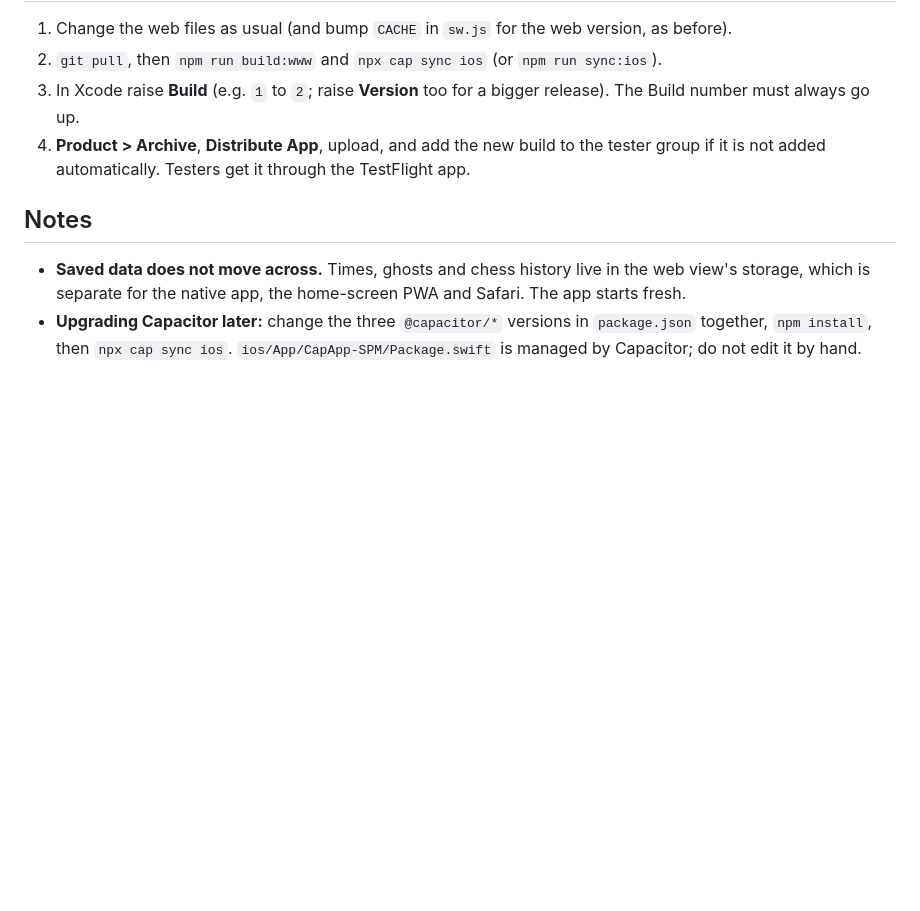
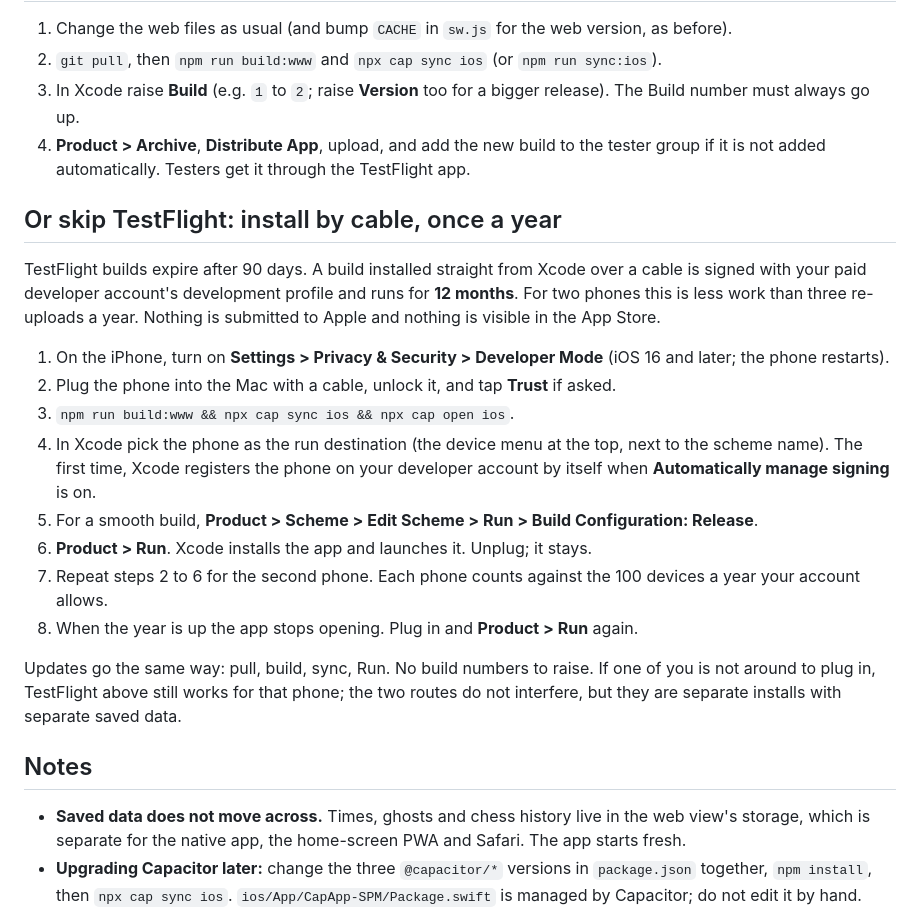
Before and after one commit to muro8120/ghostlap-roma, a Markdown page: TESTFLIGHT.md, the part around the change. Rendered like a GitHub page; blank space fills up the shorter version.

Commit message:
TESTFLIGHT.md: the once-a-year cable install as an alternative to TestFlight
Co-Authored-By: Claude Fable 5.1 <noreply@anthropic.com>
Claude-Session: https://claude.ai/code/session_01T87DHsLDGoxHrYZyPDD9wy

```diff
--- a/TESTFLIGHT.md
+++ b/TESTFLIGHT.md
@@ -78,6 +78,26 @@ What is already set up in the repo:
 4. **Product > Archive**, **Distribute App**, upload, and add the new build to the tester group if it is not added
    automatically. Testers get it through the TestFlight app.
 
+## Or skip TestFlight: install by cable, once a year
+
+TestFlight builds expire after 90 days. A build installed straight from Xcode over a cable is signed with your paid
+developer account's development profile and runs for **12 months**. For two phones this is less work than three
+re-uploads a year. Nothing is submitted to Apple and nothing is visible in the App Store.
+
+1. On the iPhone, turn on **Settings > Privacy & Security > Developer Mode** (iOS 16 and later; the phone restarts).
+2. Plug the phone into the Mac with a cable, unlock it, and tap **Trust** if asked.
+3. `npm run build:www && npx cap sync ios && npx cap open ios`.
+4. In Xcode pick the phone as the run destination (the device menu at the top, next to the scheme name). The first time,
+   Xcode registers the phone on your developer account by itself when **Automatically manage signing** is on.
+5. For a smooth build, **Product > Scheme > Edit Scheme > Run > Build Configuration: Release**.
+6. **Product > Run**. Xcode installs the app and launches it. Unplug; it stays.
+7. Repeat steps 2 to 6 for the second phone. Each phone counts against the 100 devices a year your account allows.
+8. When the year is up the app stops opening. Plug in and **Product > Run** again.
+
+Updates go the same way: pull, build, sync, Run. No build numbers to raise. If one of you is not around to plug in,
+TestFlight above still works for that phone; the two routes do not interfere, but they are separate installs with
+separate saved data.
+
 ## Notes
 
 - **Saved data does not move across.** Times, ghosts and chess history live in the web view's storage, which is separate
```
